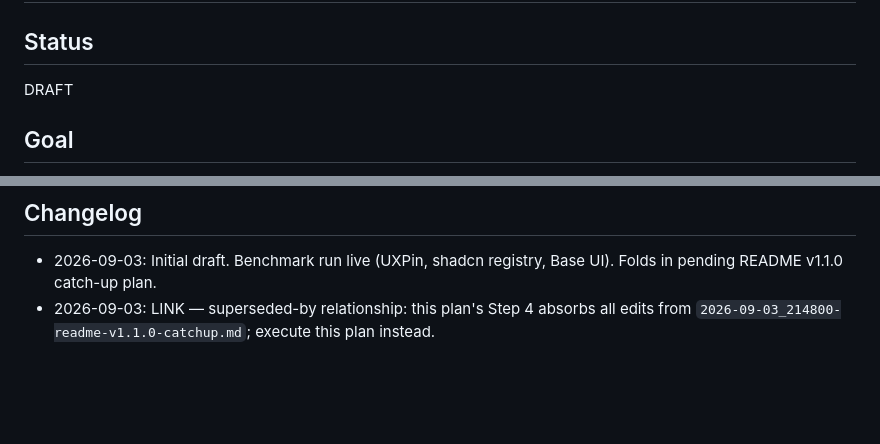
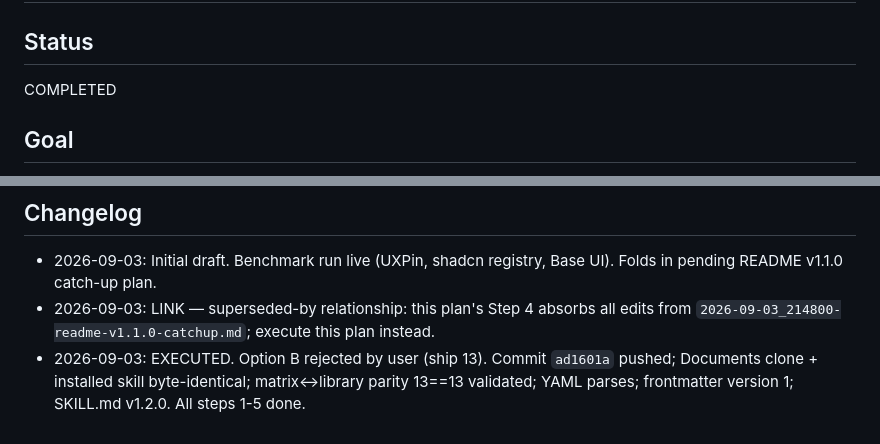
Before and after one commit to dickyudhandika/design-system-for-agents, a Markdown page: .hermes/plans/2026-09-03_223000-core-component-default.md, 2 parts joined by grey strips. Drawn GitHub-style; blank space fills up the shorter version.

Commit message:
docs: mark core-component-default plan COMPLETED (v1.2.0 shipped)

```diff
--- a/.hermes/plans/2026-09-03_223000-core-component-default.md
+++ b/.hermes/plans/2026-09-03_223000-core-component-default.md
@@ -1,7 +1,7 @@
 # ds4a Core Component Default — benchmark-backed basic tier
 
 ## Status
-DRAFT
+COMPLETED
 
 ## Goal
 Define what "basic components" means via real design-system benchmarks, make that the installed default library, so the review→merge loop grows every library from the same benchmarked floor.
@@ -123,3 +123,4 @@ README.md                              ← v1.1.0 catch-up + core tier section
 ## Changelog
 - 2026-09-03: Initial draft. Benchmark run live (UXPin, shadcn registry, Base UI). Folds in pending README v1.1.0 catch-up plan.
 - 2026-09-03: LINK — superseded-by relationship: this plan's Step 4 absorbs all edits from `2026-09-03_214800-readme-v1.1.0-catchup.md`; execute this plan instead.
+- 2026-09-03: EXECUTED. Option B rejected by user (ship 13). Commit `ad1601a` pushed; Documents clone + installed skill byte-identical; matrix↔library parity 13==13 validated; YAML parses; frontmatter version 1; SKILL.md v1.2.0. All steps 1-5 done.
```
